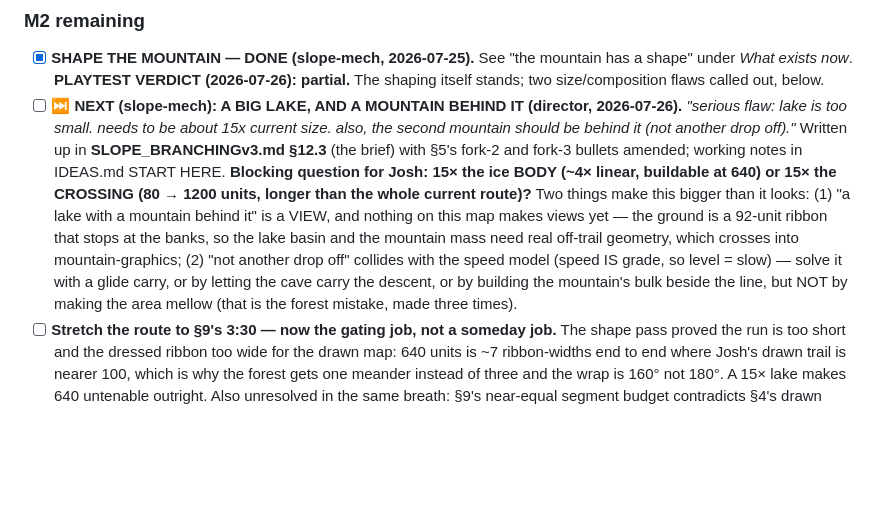
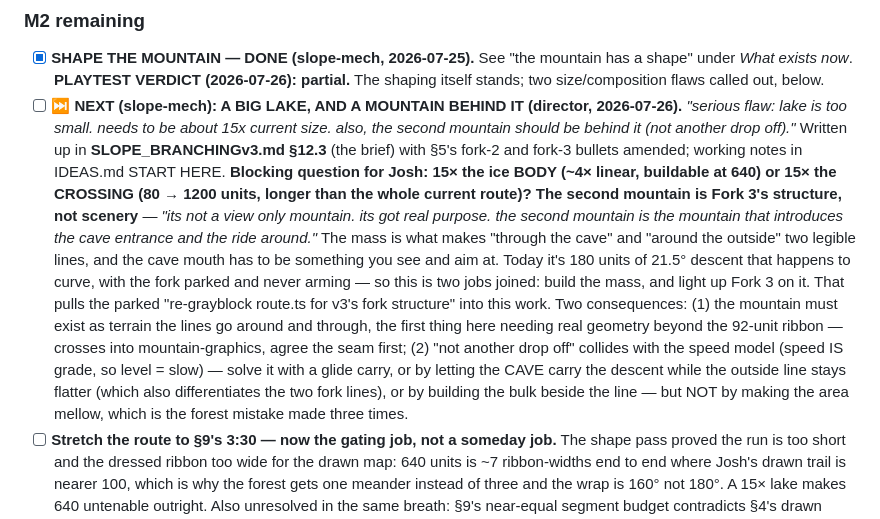
Before and after one commit to joshuawigginton11056-boop/toebeans, a Markdown page: ROADMAP.md, the part around the change. GitHub-like rendering; blank space fills up the shorter version.

```diff
--- a/ROADMAP.md
+++ b/ROADMAP.md
@@ -480,14 +480,21 @@ ideas go in [IDEAS.md](IDEAS.md); scope lives in
       fork-3 bullets amended; working notes in IDEAS.md START HERE.
       **Blocking question for Josh: 15× the ice BODY (~4× linear, buildable at 640) or
       15× the CROSSING (80 → 1200 units, longer than the whole current route)?**
-      Two things make this bigger than it looks: (1) "a lake with a mountain behind it"
-      is a VIEW, and nothing on this map makes views yet — the ground is a 92-unit
-      ribbon that stops at the banks, so the lake basin and the mountain mass need real
-      off-trail geometry, which crosses into mountain-graphics; (2) "not another drop
-      off" collides with the speed model (speed IS grade, so level = slow) — solve it
-      with a glide carry, or by letting the cave carry the descent, or by building the
-      mountain's bulk beside the line, but NOT by making the area mellow (that is the
-      forest mistake, made three times).
+      **The second mountain is Fork 3's structure, not scenery** — *"its not a view only
+      mountain. its got real purpose. the second mountain is the mountain that introduces
+      the cave entrance and the ride around."* The mass is what makes "through the cave"
+      and "around the outside" two legible lines, and the cave mouth has to be something
+      you see and aim at. Today it's 180 units of 21.5° descent that happens to curve,
+      with the fork parked and never arming — so this is two jobs joined: build the mass,
+      and light up Fork 3 on it. That pulls the parked "re-grayblock route.ts for v3's
+      fork structure" into this work. Two consequences: (1) the mountain must exist as
+      terrain the lines go around and through, the first thing here needing real geometry
+      beyond the 92-unit ribbon — crosses into mountain-graphics, agree the seam first;
+      (2) "not another drop off" collides with the speed model (speed IS grade, so level =
+      slow) — solve it with a glide carry, or by letting the CAVE carry the descent while
+      the outside line stays flatter (which also differentiates the two fork lines), or
+      by building the bulk beside the line — but NOT by making the area mellow, which is
+      the forest mistake made three times.
 - [ ] **Stretch the route to §9's 3:30 — now the gating job, not a someday job.** The
       shape pass proved the run is too short and the dressed ribbon too wide for the
       drawn map: 640 units is ~7 ribbon-widths end to end where Josh's drawn trail is
```
Also changed, not shown: IDEAS.md (+21 -15 lines), SLOPE_BRANCHINGv3.md (+19 -12 lines).
